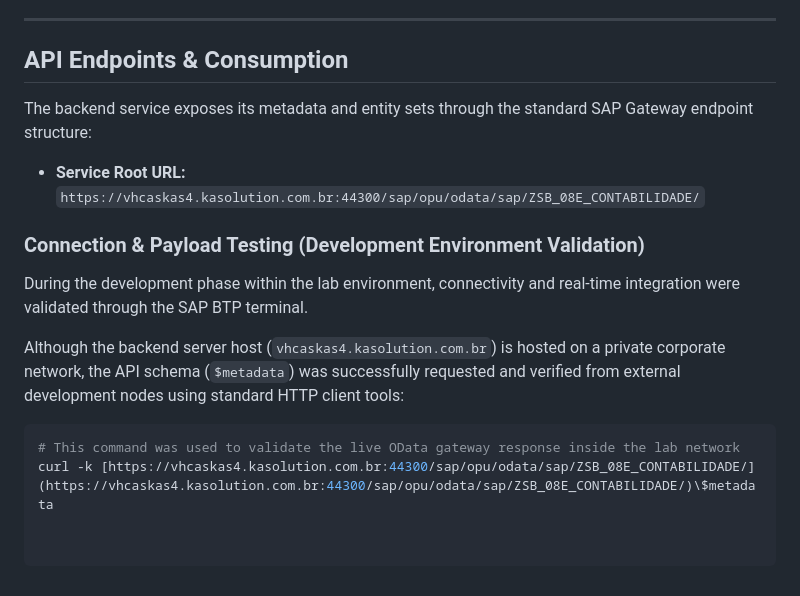
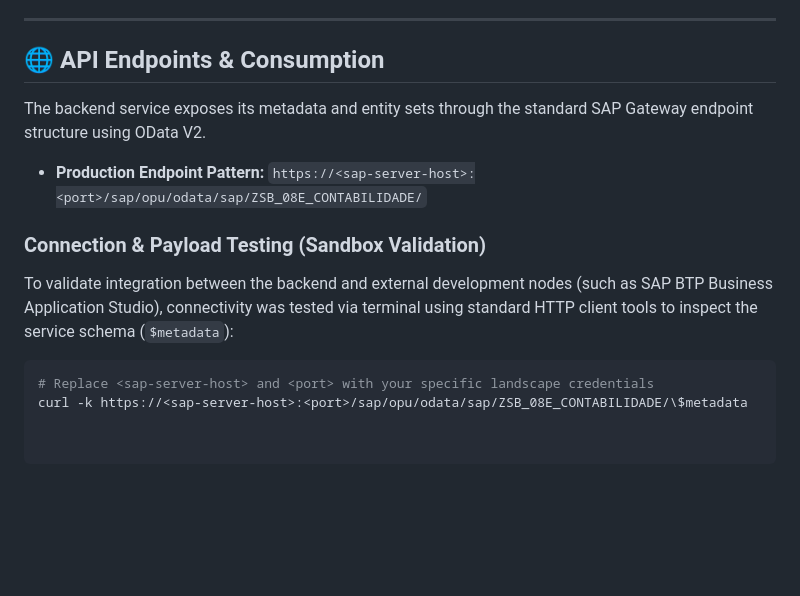
Before and after one commit to GabrielGVarela/Abap-proj2, a Markdown page: README.md, the part around the change. Drawn GitHub-style; blank space fills up the shorter version.

````diff
--- a/README.md
+++ b/README.md
@@ -32,18 +32,15 @@ To demonstrate the actual consumption of the exposed API, the SAP BTP environmen
 
 ---
 
-## API Endpoints & Consumption
+## 🌐 API Endpoints & Consumption
 
-The backend service exposes its metadata and entity sets through the standard SAP Gateway endpoint structure:
+The backend service exposes its metadata and entity sets through the standard SAP Gateway endpoint structure using OData V2.
 
-* **Service Root URL:** `https://vhcaskas4.kasolution.com.br:44300/sap/opu/odata/sap/ZSB_08E_CONTABILIDADE/`
+* **Production Endpoint Pattern:** `https://<sap-server-host>:<port>/sap/opu/odata/sap/ZSB_08E_CONTABILIDADE/`
 
-### Connection & Payload Testing (Development Environment Validation)
-
-During the development phase within the lab environment, connectivity and real-time integration were validated through the SAP BTP terminal.
-
-Although the backend server host (`vhcaskas4.kasolution.com.br`) is hosted on a private corporate network, the API schema (`$metadata`) was successfully requested and verified from external development nodes using standard HTTP client tools:
+### Connection & Payload Testing (Sandbox Validation)
+To validate integration between the backend and external development nodes (such as SAP BTP Business Application Studio), connectivity was tested via terminal using standard HTTP client tools to inspect the service schema (`$metadata`):
 
 ```bash
-# This command was used to validate the live OData gateway response inside the lab network
-curl -k [https://vhcaskas4.kasolution.com.br:44300/sap/opu/odata/sap/ZSB_08E_CONTABILIDADE/](https://vhcaskas4.kasolution.com.br:44300/sap/opu/odata/sap/ZSB_08E_CONTABILIDADE/)\$metadata
+# Replace <sap-server-host> and <port> with your specific landscape credentials
+curl -k https://<sap-server-host>:<port>/sap/opu/odata/sap/ZSB_08E_CONTABILIDADE/\$metadata
````
